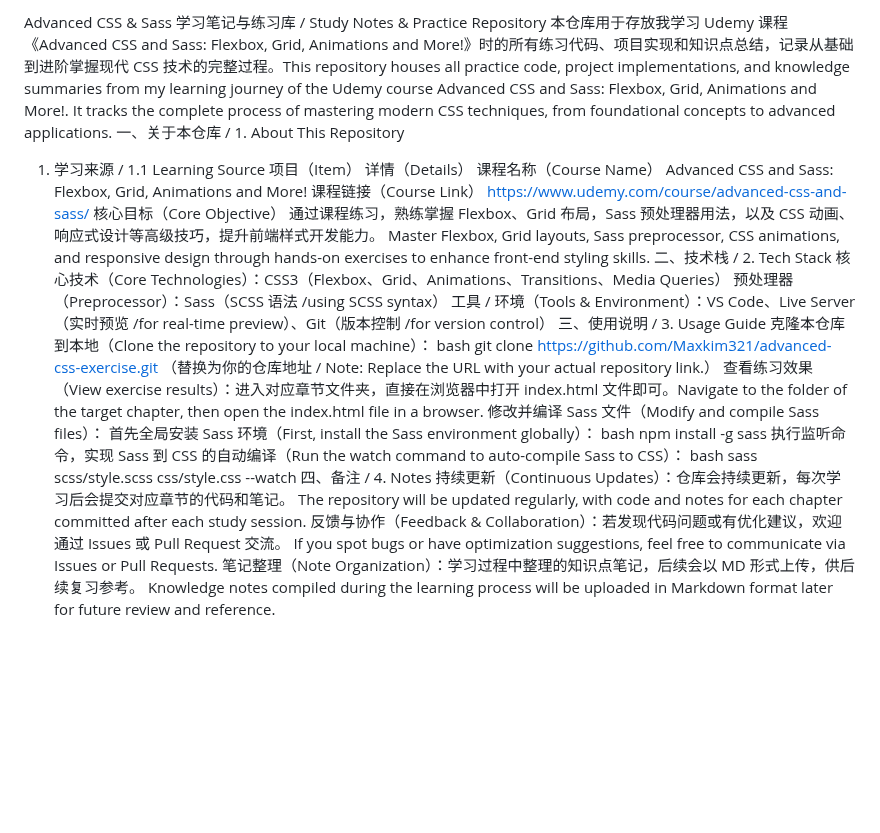
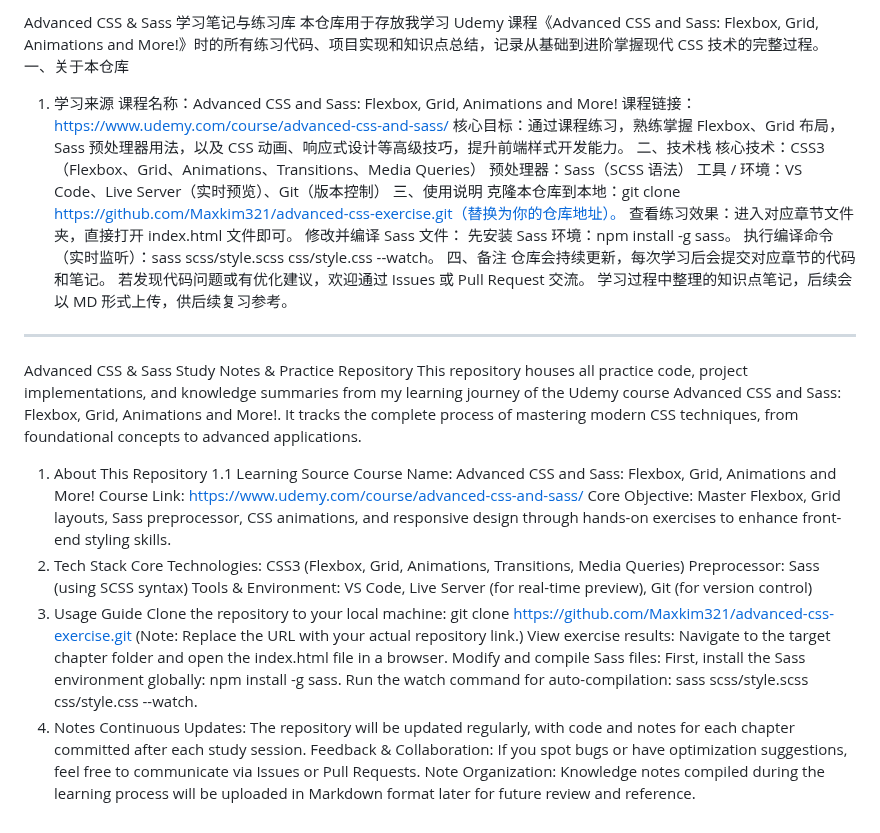
Before and after one commit to Maxkim321/advanced-css-exercise, a Markdown page: README.md, the part around the change. GitHub-like rendering; blank space fills up the shorter version.

```diff
--- a/README.md
+++ b/README.md
@@ -1,33 +1,49 @@
-Advanced CSS & Sass 学习笔记与练习库 / Study Notes & Practice Repository
-本仓库用于存放我学习 Udemy 课程《Advanced CSS and Sass: Flexbox, Grid, Animations and More!》时的所有练习代码、项目实现和知识点总结，记录从基础到进阶掌握现代 CSS 技术的完整过程。This repository houses all practice code, project implementations, and knowledge summaries from my learning journey of the Udemy course Advanced CSS and Sass: Flexbox, Grid, Animations and More!. It tracks the complete process of mastering modern CSS techniques, from foundational concepts to advanced applications.
-一、关于本仓库 / 1. About This Repository
-1. 学习来源 / 1.1 Learning Source
-项目（Item）	详情（Details）
-课程名称（Course Name）	Advanced CSS and Sass: Flexbox, Grid, Animations and More!
-课程链接（Course Link）	https://www.udemy.com/course/advanced-css-and-sass/
-核心目标（Core Objective）	通过课程练习，熟练掌握 Flexbox、Grid 布局，Sass 预处理器用法，以及 CSS 动画、响应式设计等高级技巧，提升前端样式开发能力。
-Master Flexbox, Grid layouts, Sass preprocessor, CSS animations, and responsive design through hands-on exercises to enhance front-end styling skills.
-二、技术栈 / 2. Tech Stack
-核心技术（Core Technologies）：CSS3（Flexbox、Grid、Animations、Transitions、Media Queries）
-预处理器（Preprocessor）：Sass（SCSS 语法 /using SCSS syntax）
-工具 / 环境（Tools & Environment）：VS Code、Live Server（实时预览 /for real-time preview）、Git（版本控制 /for version control）
-三、使用说明 / 3. Usage Guide
-克隆本仓库到本地（Clone the repository to your local machine）：
-bash
-git clone https://github.com/Maxkim321/advanced-css-exercise.git
-（替换为你的仓库地址 / Note: Replace the URL with your actual repository link.）
-查看练习效果（View exercise results）：进入对应章节文件夹，直接在浏览器中打开 index.html 文件即可。Navigate to the folder of the target chapter, then open the index.html file in a browser.
-修改并编译 Sass 文件（Modify and compile Sass files）：
-首先全局安装 Sass 环境（First, install the Sass environment globally）：
-bash
-npm install -g sass
-执行监听命令，实现 Sass 到 CSS 的自动编译（Run the watch command to auto-compile Sass to CSS）：
-bash
-sass scss/style.scss css/style.css --watch
-四、备注 / 4. Notes
-持续更新（Continuous Updates）：仓库会持续更新，每次学习后会提交对应章节的代码和笔记。
-The repository will be updated regularly, with code and notes for each chapter committed after each study session.
-反馈与协作（Feedback & Collaboration）：若发现代码问题或有优化建议，欢迎通过 Issues 或 Pull Request 交流。
-If you spot bugs or have optimization suggestions, feel free to communicate via Issues or Pull Requests.
-笔记整理（Note Organization）：学习过程中整理的知识点笔记，后续会以 MD 形式上传，供后续复习参考。
-Knowledge notes compiled during the learning process will be uploaded in Markdown format later for future review and reference.
+Advanced CSS & Sass 学习笔记与练习库
+本仓库用于存放我学习 Udemy 课程《Advanced CSS and Sass: Flexbox, Grid, Animations and More!》时的所有练习代码、项目实现和知识点总结，记录从基础到进阶掌握现代 CSS 技术的完整过程。
+一、关于本仓库
+
+1. 学习来源
+   课程名称：Advanced CSS and Sass: Flexbox, Grid, Animations and More!
+   课程链接：https://www.udemy.com/course/advanced-css-and-sass/
+   核心目标：通过课程练习，熟练掌握 Flexbox、Grid 布局，Sass 预处理器用法，以及 CSS 动画、响应式设计等高级技巧，提升前端样式开发能力。
+   二、技术栈
+   核心技术：CSS3（Flexbox、Grid、Animations、Transitions、Media Queries）
+   预处理器：Sass（SCSS 语法）
+   工具 / 环境：VS Code、Live Server（实时预览）、Git（版本控制）
+   三、使用说明
+   克隆本仓库到本地：git clone https://github.com/Maxkim321/advanced-css-exercise.git（替换为你的仓库地址）。
+   查看练习效果：进入对应章节文件夹，直接打开 index.html 文件即可。
+   修改并编译 Sass 文件：
+   先安装 Sass 环境：npm install -g sass。
+   执行编译命令（实时监听）：sass scss/style.scss css/style.css --watch。
+   四、备注
+   仓库会持续更新，每次学习后会提交对应章节的代码和笔记。
+   若发现代码问题或有优化建议，欢迎通过 Issues 或 Pull Request 交流。
+   学习过程中整理的知识点笔记，后续会以 MD 形式上传，供后续复习参考。
+
+---
+
+Advanced CSS & Sass Study Notes & Practice Repository
+This repository houses all practice code, project implementations, and knowledge summaries from my learning journey of the Udemy course Advanced CSS and Sass: Flexbox, Grid, Animations and More!. It tracks the complete process of mastering modern CSS techniques, from foundational concepts to advanced applications.
+
+1. About This Repository
+   1.1 Learning Source
+   Course Name: Advanced CSS and Sass: Flexbox, Grid, Animations and More!
+   Course Link: https://www.udemy.com/course/advanced-css-and-sass/
+   Core Objective: Master Flexbox, Grid layouts, Sass preprocessor, CSS animations, and responsive design through hands-on exercises to enhance front-end styling skills.
+2. Tech Stack
+   Core Technologies: CSS3 (Flexbox, Grid, Animations, Transitions, Media Queries)
+   Preprocessor: Sass (using SCSS syntax)
+   Tools & Environment: VS Code, Live Server (for real-time preview), Git (for version control)
+3. Usage Guide
+   Clone the repository to your local machine:
+   git clone https://github.com/Maxkim321/advanced-css-exercise.git
+   (Note: Replace the URL with your actual repository link.)
+   View exercise results: Navigate to the target chapter folder and open the index.html file in a browser.
+   Modify and compile Sass files:
+   First, install the Sass environment globally: npm install -g sass.
+   Run the watch command for auto-compilation: sass scss/style.scss css/style.css --watch.
+4. Notes
+   Continuous Updates: The repository will be updated regularly, with code and notes for each chapter committed after each study session.
+   Feedback & Collaboration: If you spot bugs or have optimization suggestions, feel free to communicate via Issues or Pull Requests.
+   Note Organization: Knowledge notes compiled during the learning process will be uploaded in Markdown format later for future review and reference.
```
